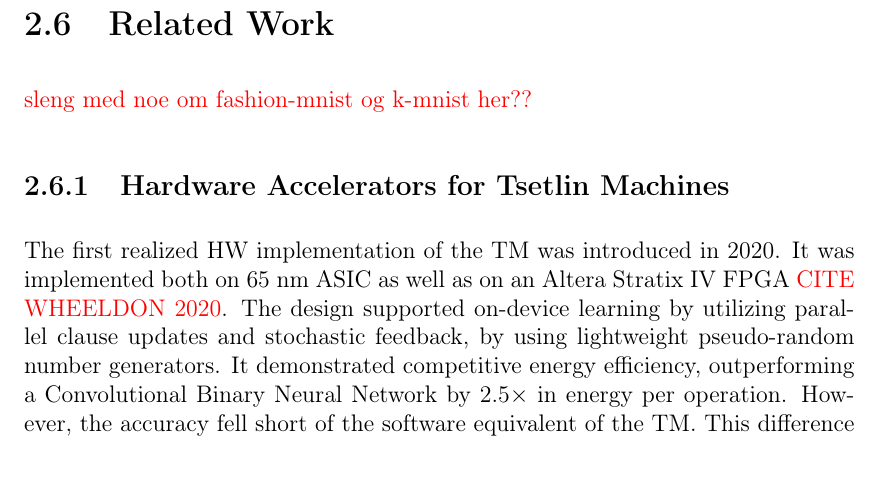
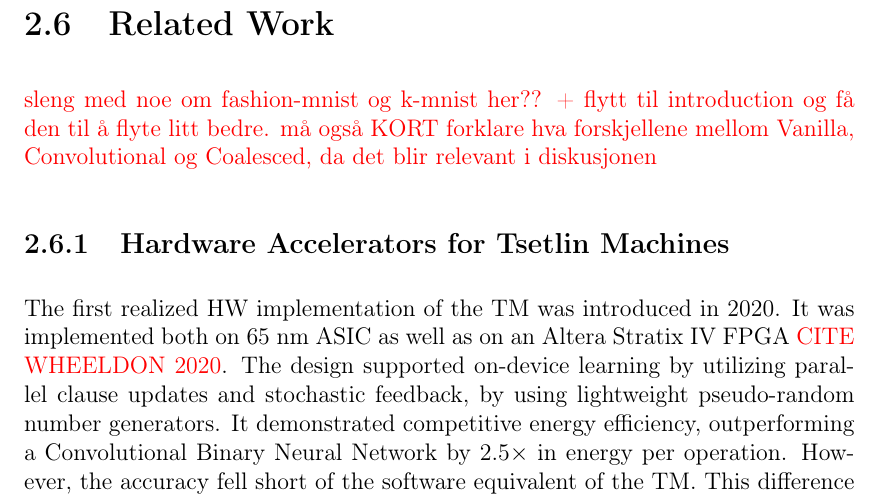
Before and after one commit to joblob7488/master_thesis, a LaTeX thesis (main.tex, which reads Chapters/02Theory/6RelatedWorks.tex): part of page 24 of 54, cut so that both start at the same text. Compiled offline with pdfLaTeX.

Commit message:
added short comment to related works section about moving it to introduction

```diff
--- a/Chapters/02Theory/6RelatedWorks.tex
+++ b/Chapters/02Theory/6RelatedWorks.tex
@@ -1,7 +1,7 @@
 \section{Related Work}
 \label{sec:related_work}
 
-\textcolor{red}{sleng med noe om fashion-mnist og k-mnist her??}
+\textcolor{red}{sleng med noe om fashion-mnist og k-mnist her?? + flytt til introduction og få den til å flyte litt bedre. må også KORT forklare hva forskjellene mellom Vanilla, Convolutional og Coalesced, da det blir relevant i diskusjonen}
 
 \subsection{Hardware Accelerators for Tsetlin Machines}
 \label{sec:related_hw}
```
